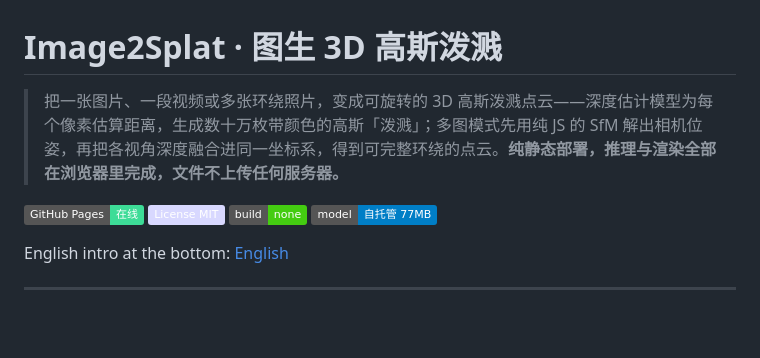
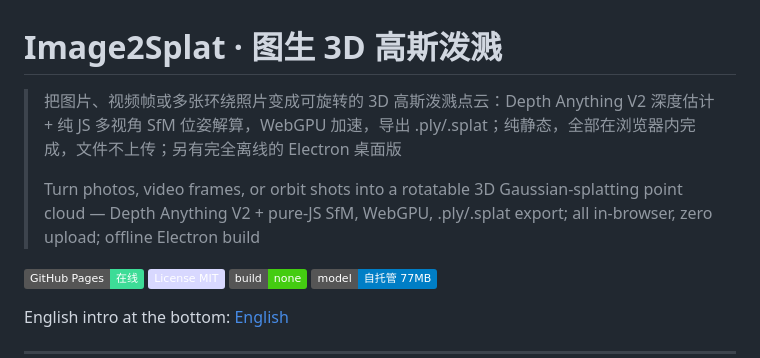
Before and after one commit to ForJiang/image-to-splat, a Markdown page: README.md, the part around the change. Rendered like a GitHub page; badges without logos; blank space fills up the shorter version.

Commit message:
docs: make intro blockquote bilingual

```diff
--- a/README.md
+++ b/README.md
@@ -1,6 +1,8 @@
 # Image2Splat · 图生 3D 高斯泼溅
 
-> 把一张图片、一段视频或多张环绕照片，变成可旋转的 3D 高斯泼溅点云——深度估计模型为每个像素估算距离，生成数十万枚带颜色的高斯「泼溅」；多图模式先用纯 JS 的 SfM 解出相机位姿，再把各视角深度融合进同一坐标系，得到可完整环绕的点云。**纯静态部署，推理与渲染全部在浏览器里完成，文件不上传任何服务器。**
+> 把图片、视频帧或多张环绕照片变成可旋转的 3D 高斯泼溅点云：Depth Anything V2 深度估计 + 纯 JS 多视角 SfM 位姿解算，WebGPU 加速，导出 .ply/.splat；纯静态，全部在浏览器内完成，文件不上传；另有完全离线的 Electron 桌面版
+>
+> Turn photos, video frames, or orbit shots into a rotatable 3D Gaussian-splatting point cloud — Depth Anything V2 + pure-JS SfM, WebGPU, .ply/.splat export; all in-browser, zero upload; offline Electron build
 
 [![GitHub Pages](https://img.shields.io/badge/GitHub%20Pages-在线-3ddc97.svg)](https://forjiang.github.io/image-to-splat/)
 [![License: MIT](https://img.shields.io/badge/License%20MIT-d8d8ff.svg)](LICENSE)
```
